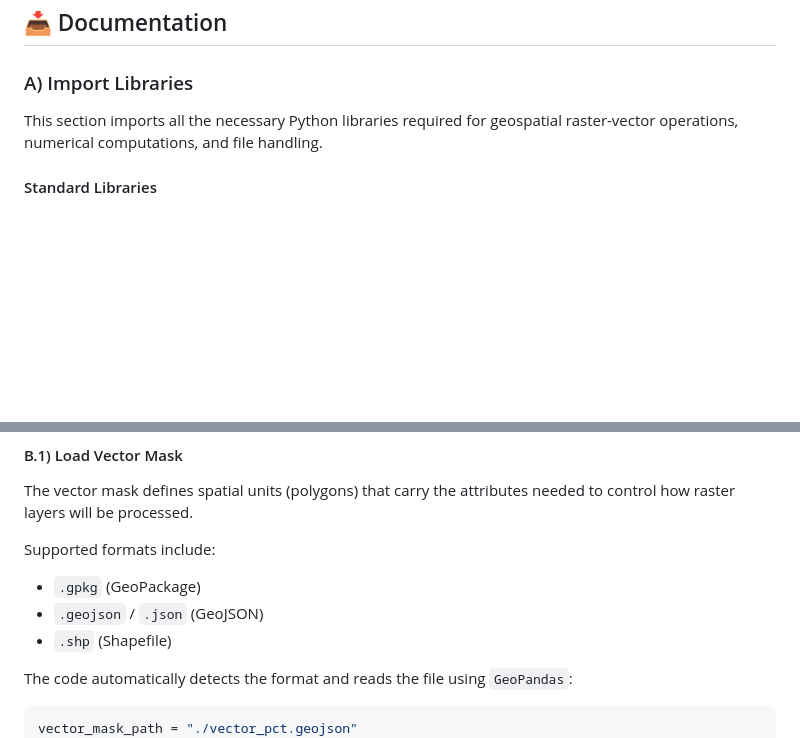
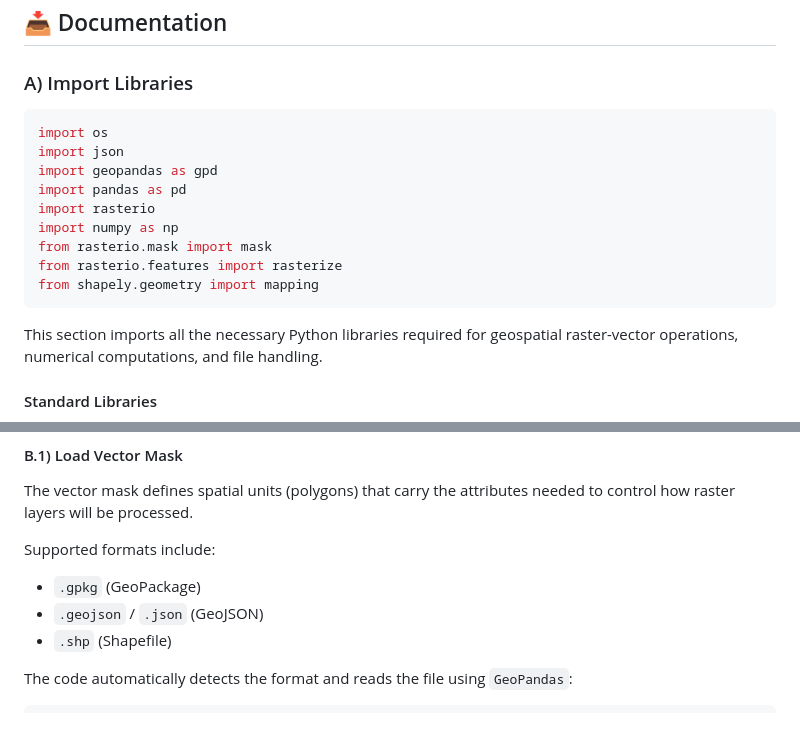
Before and after one commit to AmirDonyadide/LayerAlterator, a Markdown page: README.md, 2 parts joined by grey strips. Rendered like a GitHub page; blank space fills up the shorter version.

````diff
--- a/README.md
+++ b/README.md
@@ -23,6 +23,18 @@
 ## 📥 Documentation
 
 ### A) Import Libraries
+
+```python
+import os
+import json
+import geopandas as gpd
+import pandas as pd
+import rasterio
+import numpy as np
+from rasterio.mask import mask
+from rasterio.features import rasterize
+from shapely.geometry import mapping
+```
 
 This section imports all the necessary Python libraries required for geospatial raster-vector operations, numerical computations, and file handling.
 
@@ -61,7 +73,6 @@ Supported formats include:
 The code automatically detects the format and reads the file using `GeoPandas`:
 
 ```python
-vector_mask_path = "./vector_pct.geojson"
 if vector_mask_path.endswith(".gpkg"):
     vector_mask_layer = "layer_name"
     gdf_mask = gpd.read_file(vector_mask_path, layer=vector_mask_layer)
````
